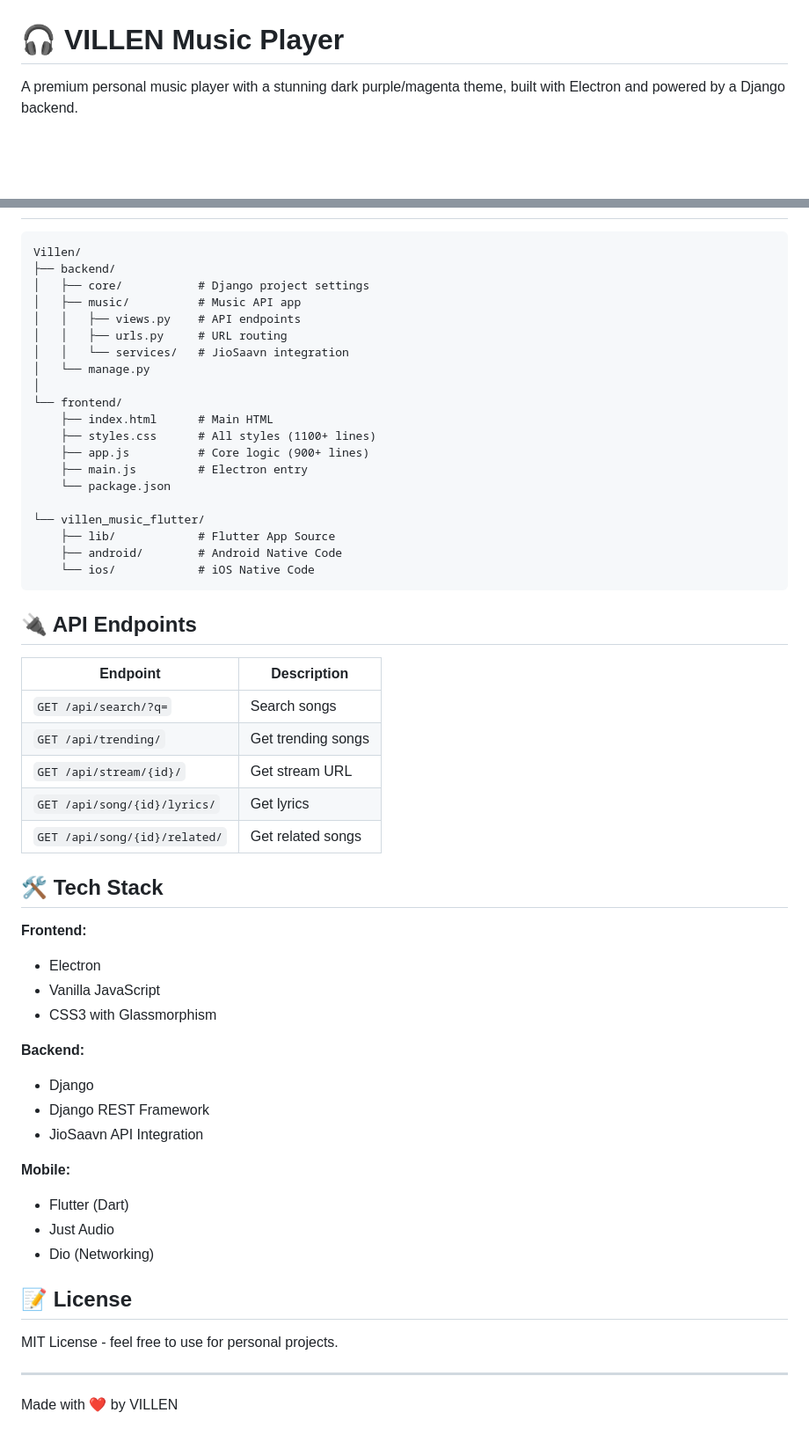
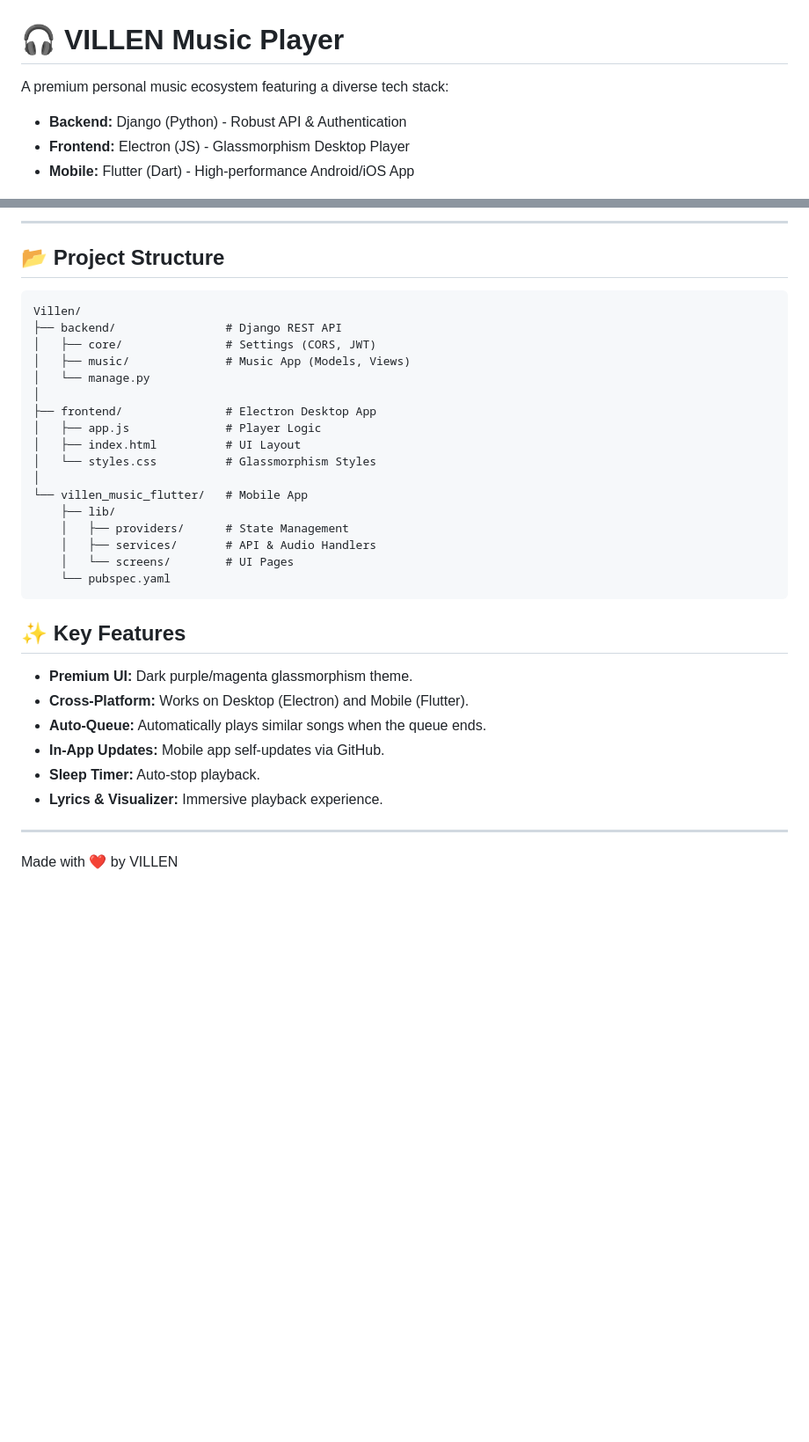
Before and after one commit to rahulkumar-andc/villen-music, a Markdown page: README.md, 2 parts joined by grey strips. Shown at 88% size. Rendered like a GitHub page; blank space fills up the shorter version.

Commit message:
docs: update comprehensive project documentation

````diff
--- a/README.md
+++ b/README.md
@@ -1,6 +1,9 @@
 # 🎧 VILLEN Music Player
 
-A premium personal music player with a stunning dark purple/magenta theme, built with Electron and powered by a Django backend.
+A premium personal music ecosystem featuring a diverse tech stack:
+- **Backend:** Django (Python) - Robust API & Authentication
+- **Frontend:** Electron (JS) - Glassmorphism Desktop Player
+- **Mobile:** Flutter (Dart) - High-performance Android/iOS App
 
 ![VILLEN Music Player](screenshots/main-ui.png)
 
@@ -95,58 +102,35 @@ flutter run
+---
+
+## 📂 Project Structure
 
 ```
 Villen/
-├── backend/
-│   ├── core/           # Django project settings
-│   ├── music/          # Music API app
-│   │   ├── views.py    # API endpoints
-│   │   ├── urls.py     # URL routing
-│   │   └── services/   # JioSaavn integration
+├── backend/                # Django REST API
+│   ├── core/               # Settings (CORS, JWT)
+│   ├── music/              # Music App (Models, Views)
 │   └── manage.py
 │
-└── frontend/
-    ├── index.html      # Main HTML
-    ├── styles.css      # All styles (1100+ lines)
-    ├── app.js          # Core logic (900+ lines)
-    ├── main.js         # Electron entry
-    └── package.json
-
-└── villen_music_flutter/
-    ├── lib/            # Flutter App Source
-    ├── android/        # Android Native Code
-    └── ios/            # iOS Native Code
+├── frontend/               # Electron Desktop App
+│   ├── app.js              # Player Logic
+│   ├── index.html          # UI Layout
+│   └── styles.css          # Glassmorphism Styles
+│
+└── villen_music_flutter/   # Mobile App
+    ├── lib/
+    │   ├── providers/      # State Management
+    │   ├── services/       # API & Audio Handlers
+    │   └── screens/        # UI Pages
+    └── pubspec.yaml
 ```
 
-## 🔌 API Endpoints
+## ✨ Key Features
 
-| Endpoint | Description |
-|----------|-------------|
-| `GET /api/search/?q=` | Search songs |
-| `GET /api/trending/` | Get trending songs |
-| `GET /api/stream/{id}/` | Get stream URL |
-| `GET /api/song/{id}/lyrics/` | Get lyrics |
-| `GET /api/song/{id}/related/` | Get related songs |
-
-## 🛠️ Tech Stack
-
-**Frontend:**
-- Electron
-- Vanilla JavaScript
-- CSS3 with Glassmorphism
-
-**Backend:**
-- Django
-- Django REST Framework
-- JioSaavn API Integration
-
-**Mobile:**
-- Flutter (Dart)
-- Just Audio
-- Dio (Networking)
-
-
-## 📝 License
-
-MIT License - feel free to use for personal projects.
+- **Premium UI:** Dark purple/magenta glassmorphism theme.
+- **Cross-Platform:** Works on Desktop (Electron) and Mobile (Flutter).
+- **Auto-Queue:** Automatically plays similar songs when the queue ends.
+- **In-App Updates:** Mobile app self-updates via GitHub.
+- **Sleep Timer:** Auto-stop playback.
+- **Lyrics & Visualizer:** Immersive playback experience.
 
 ---
 
````
Also changed, not shown: other parts of README.md (+68 -64 lines).
